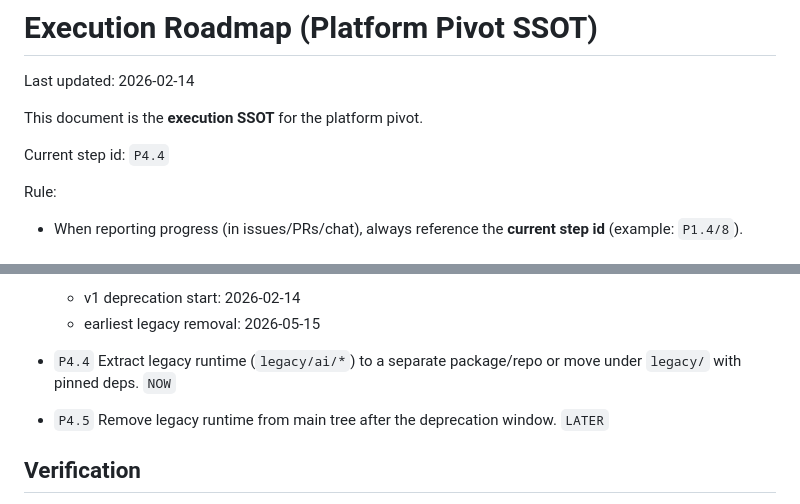
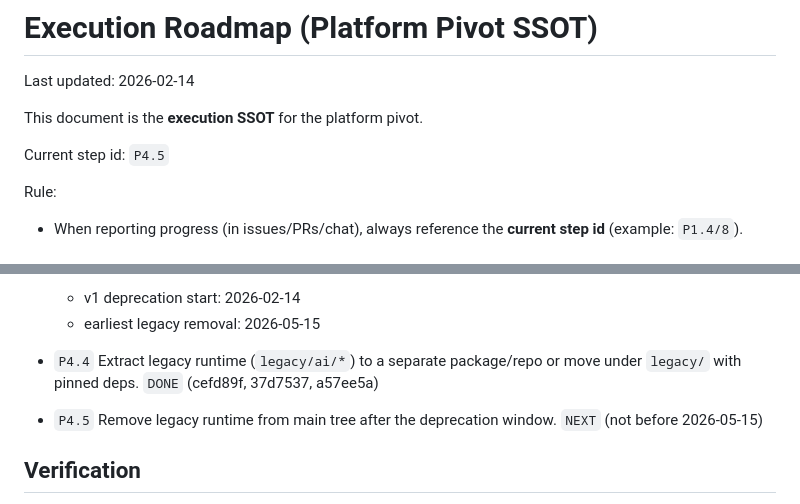
Before and after one commit to KyunghoCha/schnitzel-stream-platform, a Markdown page: docs/roadmap/execution_roadmap.md, 2 parts joined by grey strips. Rendered like a GitHub page.

Commit message:
roadmap: complete P4.4, schedule P4.5

```diff
--- a/docs/roadmap/execution_roadmap.md
+++ b/docs/roadmap/execution_roadmap.md
@@ -4,7 +4,7 @@ Last updated: 2026-02-14
 
 This document is the **execution SSOT** for the platform pivot.
 
-Current step id: `P4.4`
+Current step id: `P4.5`
 
 Rule:
 - When reporting progress (in issues/PRs/chat), always reference the **current step id** (example: `P1.4/8`).
@@ -85,8 +85,8 @@ Intent:
 - `P4.3` Switch default graph to v2 and start a deprecation window for v1 legacy job. `DONE` (248b10d, 9aa7a4d, 0ff8387, bd818f5)
   - v1 deprecation start: 2026-02-14
   - earliest legacy removal: 2026-05-15
-- `P4.4` Extract legacy runtime (`legacy/ai/*`) to a separate package/repo or move under `legacy/` with pinned deps. `NOW`
-- `P4.5` Remove legacy runtime from main tree after the deprecation window. `LATER`
+- `P4.4` Extract legacy runtime (`legacy/ai/*`) to a separate package/repo or move under `legacy/` with pinned deps. `DONE` (cefd89f, 37d7537, a57ee5a)
+- `P4.5` Remove legacy runtime from main tree after the deprecation window. `NEXT` (not before 2026-05-15)
 
 ## Verification
 
```
